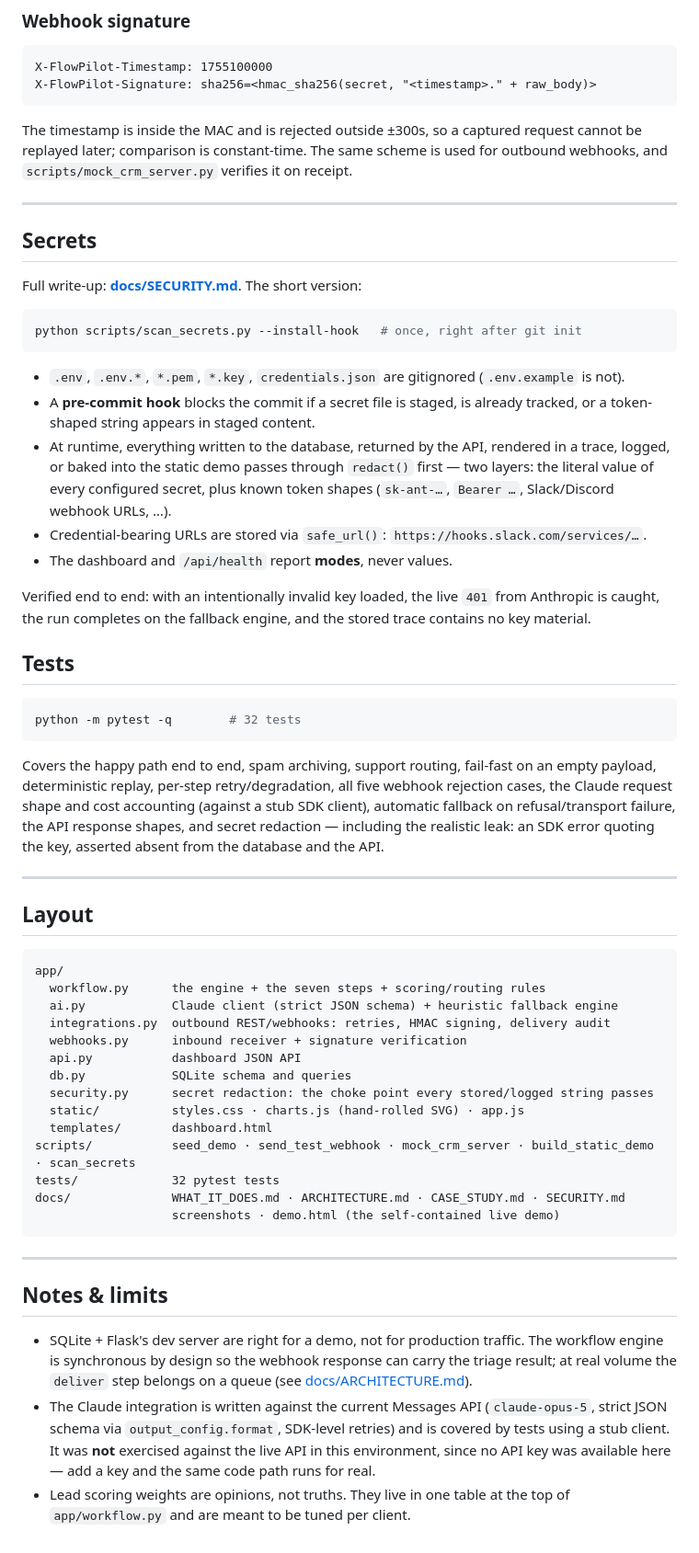
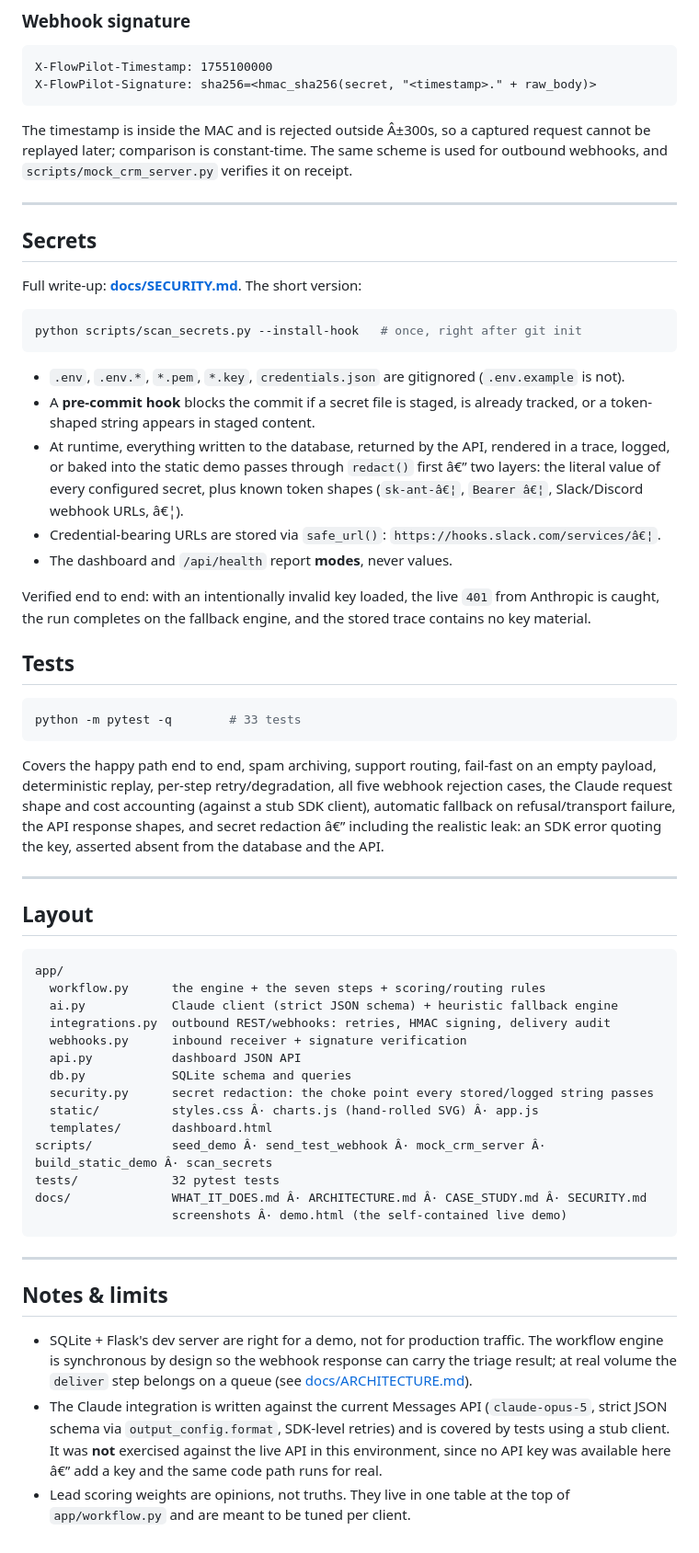
Before and after one commit to kanishqtanwar35-hub/flowpilot-ai-automation, a Markdown page: README.md, the part around one of its changes. Shown at 92% size. GitHub-like rendering.

````diff
--- a/README.md
+++ b/README.md
@@ -130,7 +130,7 @@ X-FlowPilot-Timestamp: 1755100000
 X-FlowPilot-Signature: sha256=<hmac_sha256(secret, "<timestamp>." + raw_body)>
 ```
 
-The timestamp is inside the MAC and is rejected outside ±300s, so a captured request cannot be
+The timestamp is inside the MAC and is rejected outside Â±300s, so a captured request cannot be
 replayed later; comparison is constant-time. The same scheme is used for outbound webhooks, and
 `scripts/mock_crm_server.py` verifies it on receipt.
 
@@ -148,10 +148,10 @@ python scripts/scan_secrets.py --install-hook   # once, right after git init
 - A **pre-commit hook** blocks the commit if a secret file is staged, is already tracked, or a
   token-shaped string appears in staged content.
 - At runtime, everything written to the database, returned by the API, rendered in a trace,
-  logged, or baked into the static demo passes through `redact()` first — two layers: the
-  literal value of every configured secret, plus known token shapes (`sk-ant-…`, `Bearer …`,
-  Slack/Discord webhook URLs, …).
-- Credential-bearing URLs are stored via `safe_url()`: `https://hooks.slack.com/services/…`.
+  logged, or baked into the static demo passes through `redact()` first â€” two layers: the
+  literal value of every configured secret, plus known token shapes (`sk-ant-â€¦`, `Bearer â€¦`,
+  Slack/Discord webhook URLs, â€¦).
+- Credential-bearing URLs are stored via `safe_url()`: `https://hooks.slack.com/services/â€¦`.
 - The dashboard and `/api/health` report **modes**, never values.
 
 Verified end to end: with an intentionally invalid key loaded, the live `401` from Anthropic is
@@ -160,13 +160,13 @@ caught, the run completes on the fallback engine, and the stored trace contains
 ## Tests
 
 ```bash
-python -m pytest -q        # 32 tests
+python -m pytest -q        # 33 tests
 ```
 
 Covers the happy path end to end, spam archiving, support routing, fail-fast on an empty
 payload, deterministic replay, per-step retry/degradation, all five webhook rejection cases,
 the Claude request shape and cost accounting (against a stub SDK client), automatic fallback on
-refusal/transport failure, the API response shapes, and secret redaction — including the
+refusal/transport failure, the API response shapes, and secret redaction â€” including the
 realistic leak: an SDK error quoting the key, asserted absent from the database and the API.
 
 ---
@@ -182,12 +182,12 @@ app/
   api.py           dashboard JSON API
   db.py            SQLite schema and queries
   security.py      secret redaction: the choke point every stored/logged string passes
-  static/          styles.css · charts.js (hand-rolled SVG) · app.js
+  static/          styles.css Â· charts.js (hand-rolled SVG) Â· app.js
   templates/       dashboard.html
-scripts/           seed_demo · send_test_webhook · mock_crm_server · build_static_demo · scan_secrets
+scripts/           seed_demo Â· send_test_webhook Â· mock_crm_server Â· build_static_demo Â· scan_secrets
 tests/             32 pytest tests
-docs/              WHAT_IT_DOES.md · ARCHITECTURE.md · CASE_STUDY.md · SECURITY.md
-                   screenshots · demo.html (the self-contained live demo)
+docs/              WHAT_IT_DOES.md Â· ARCHITECTURE.md Â· CASE_STUDY.md Â· SECURITY.md
+                   screenshots Â· demo.html (the self-contained live demo)
 ```
 
 ---
@@ -200,6 +200,6 @@ docs/              WHAT_IT_DOES.md · ARCHITECTURE.md · CASE_STUDY.md · SECURI
 - The Claude integration is written against the current Messages API (`claude-opus-5`, strict
   JSON schema via `output_config.format`, SDK-level retries) and is covered by tests using a
   stub client. It was **not** exercised against the live API in this environment, since no API
-  key was available here — add a key and the same code path runs for real.
+  key was available here â€” add a key and the same code path runs for real.
 - Lead scoring weights are opinions, not truths. They live in one table at the top of
   `app/workflow.py` and are meant to be tuned per client.
````
Also changed, not shown: other parts of README.md (+24 -24 lines), SUBMISSION.md (+37 -44 lines), docs/WHAT_IT_DOES.md (+1 -1 lines).
